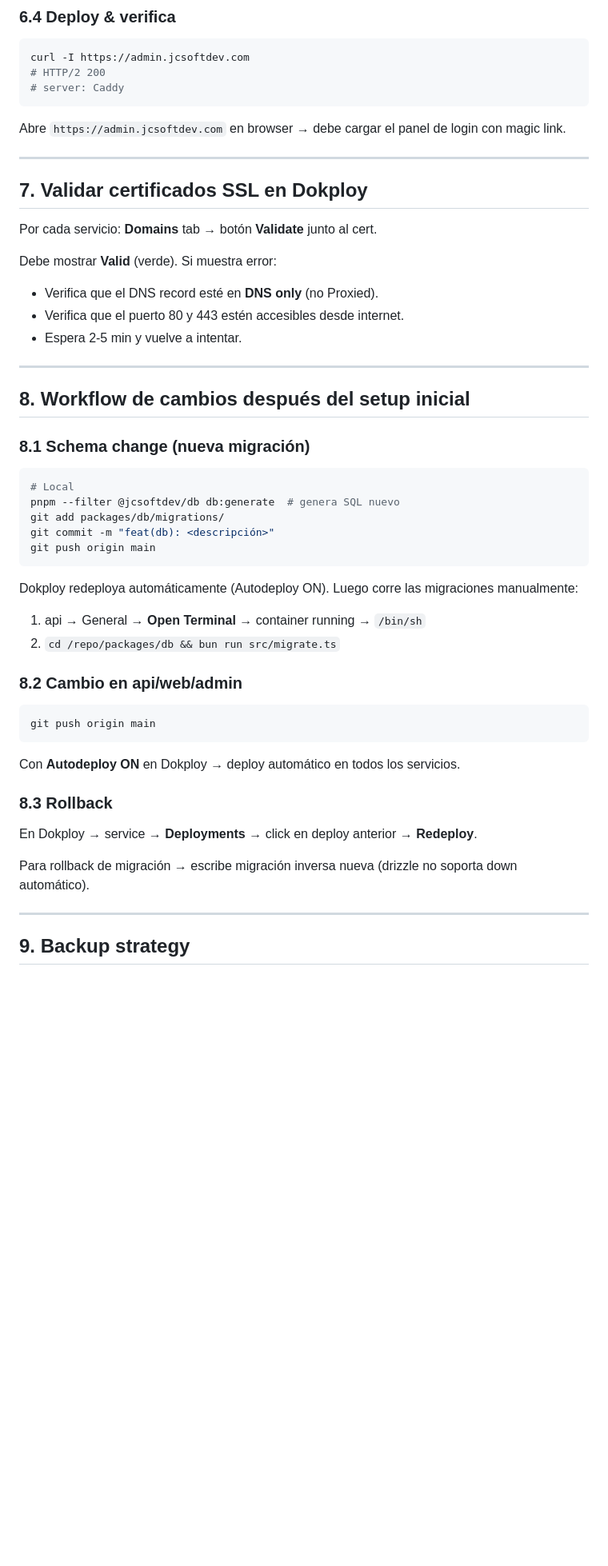
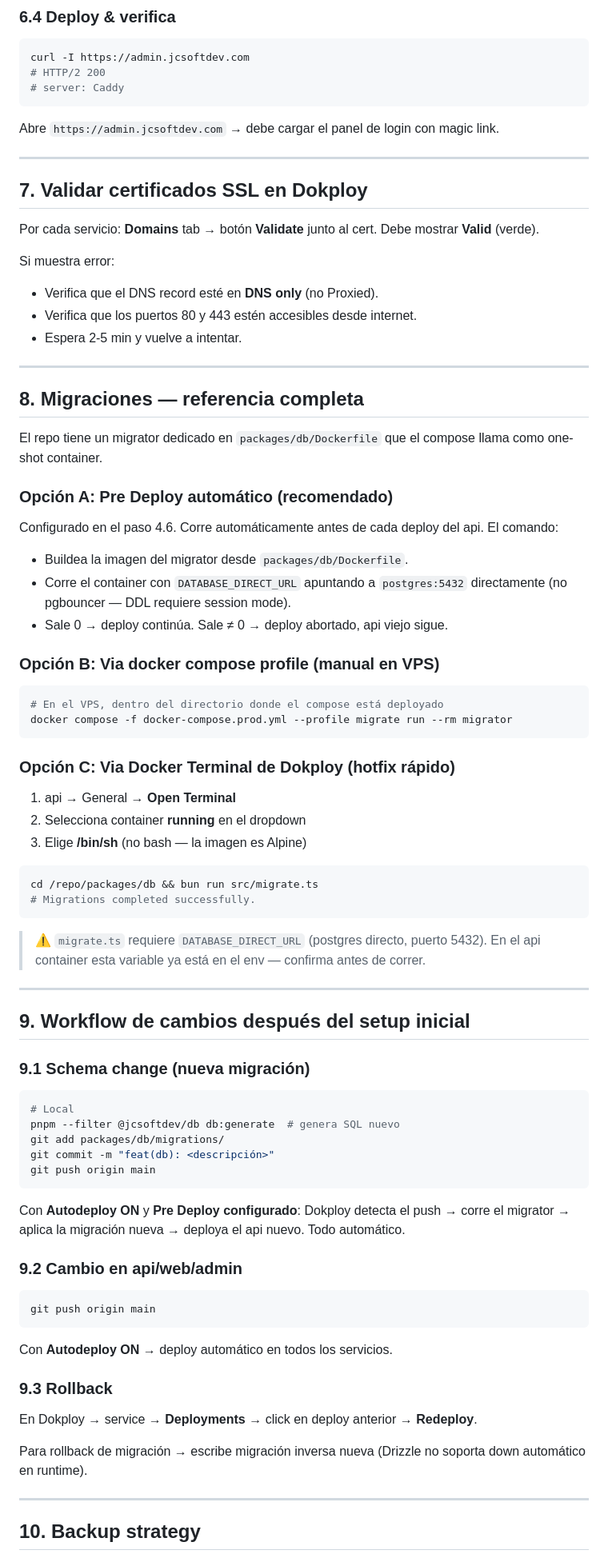
Before and after one commit to jcsoftdev/jcsoftdev, a Markdown page: docs/dokploy.md, the part around one of its changes. Shown at 80% size. GitHub-like rendering; blank space fills up the shorter version.

Commit message:
docs: add automated pre-deploy migration via packages/db/Dockerfile
Updated documentation for Dokploy deployment process, including changes to infrastructure components and migration commands.

````diff
--- a/docs/dokploy.md
+++ b/docs/dokploy.md
@@ -398,24 +411,57 @@ curl -I https://admin.jcsoftdev.com
 # server: Caddy
 ```
 
-Abre `https://admin.jcsoftdev.com` en browser → debe cargar el panel de login con magic link.
+Abre `https://admin.jcsoftdev.com` → debe cargar el panel de login con magic link.
 
 ---
 
 ## 7. Validar certificados SSL en Dokploy
 
-Por cada servicio: **Domains** tab → botón **Validate** junto al cert.
+Por cada servicio: **Domains** tab → botón **Validate** junto al cert. Debe mostrar **Valid** (verde).
 
-Debe mostrar **Valid** (verde). Si muestra error:
+Si muestra error:
 - Verifica que el DNS record esté en **DNS only** (no Proxied).
-- Verifica que el puerto 80 y 443 estén accesibles desde internet.
+- Verifica que los puertos 80 y 443 estén accesibles desde internet.
 - Espera 2-5 min y vuelve a intentar.
 
 ---
 
-## 8. Workflow de cambios después del setup inicial
+## 8. Migraciones — referencia completa
 
-### 8.1 Schema change (nueva migración)
+El repo tiene un migrator dedicado en `packages/db/Dockerfile` que el compose llama como one-shot container.
+
+### Opción A: Pre Deploy automático (recomendado)
+
+Configurado en el paso 4.6. Corre automáticamente antes de cada deploy del api. El comando:
+- Buildea la imagen del migrator desde `packages/db/Dockerfile`.
+- Corre el container con `DATABASE_DIRECT_URL` apuntando a `postgres:5432` directamente (no pgbouncer — DDL requiere session mode).
+- Sale 0 → deploy continúa. Sale ≠ 0 → deploy abortado, api viejo sigue.
+
+### Opción B: Via docker compose profile (manual en VPS)
+
+```bash
+# En el VPS, dentro del directorio donde el compose está deployado
+docker compose -f docker-compose.prod.yml --profile migrate run --rm migrator
+```
+
+### Opción C: Via Docker Terminal de Dokploy (hotfix rápido)
+
+1. api → General → **Open Terminal**
+2. Selecciona container **running** en el dropdown
+3. Elige **/bin/sh** (no bash — la imagen es Alpine)
+
+```sh
+cd /repo/packages/db && bun run src/migrate.ts
+# Migrations completed successfully.
+```
+
+> ⚠️ `migrate.ts` requiere `DATABASE_DIRECT_URL` (postgres directo, puerto 5432). En el api container esta variable ya está en el env — confirma antes de correr.
+
+---
+
+## 9. Workflow de cambios después del setup inicial
+
+### 9.1 Schema change (nueva migración)
 
 ```bash
 # Local
@@ -425,26 +471,23 @@ git commit -m "feat(db): <descripción>"
 git push origin main
 ```
 
-Dokploy redeploya automáticamente (Autodeploy ON). Luego corre las migraciones manualmente:
+Con **Autodeploy ON** y **Pre Deploy configurado**: Dokploy detecta el push → corre el migrator → aplica la migración nueva → deploya el api nuevo. Todo automático.
 
-1. api → General → **Open Terminal** → container running → `/bin/sh`
-2. `cd /repo/packages/db && bun run src/migrate.ts`
-
-### 8.2 Cambio en api/web/admin
+### 9.2 Cambio en api/web/admin
 
 ```bash
 git push origin main
 ```
 
-Con **Autodeploy ON** en Dokploy → deploy automático en todos los servicios.
+Con **Autodeploy ON** → deploy automático en todos los servicios.
 
-### 8.3 Rollback
+### 9.3 Rollback
 
 En Dokploy → service → **Deployments** → click en deploy anterior → **Redeploy**.
 
-Para rollback de migración → escribe migración inversa nueva (drizzle no soporta down automático).
+Para rollback de migración → escribe migración inversa nueva (Drizzle no soporta down automático en runtime).
 
 ---
 
-## 9. Backup strategy
+## 10. Backup strategy
 
````
Also changed, not shown: other parts of docs/dokploy.md (+86 -67 lines).
